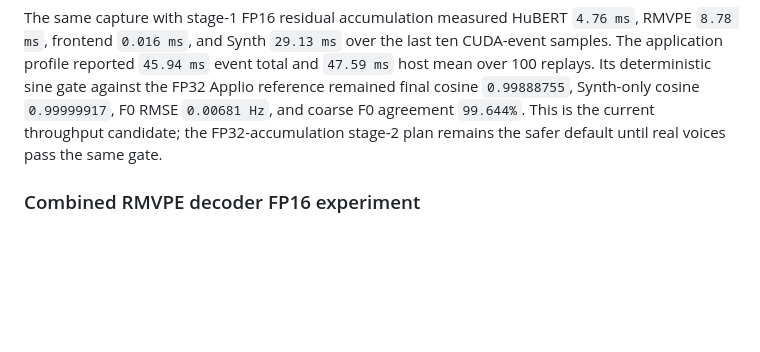
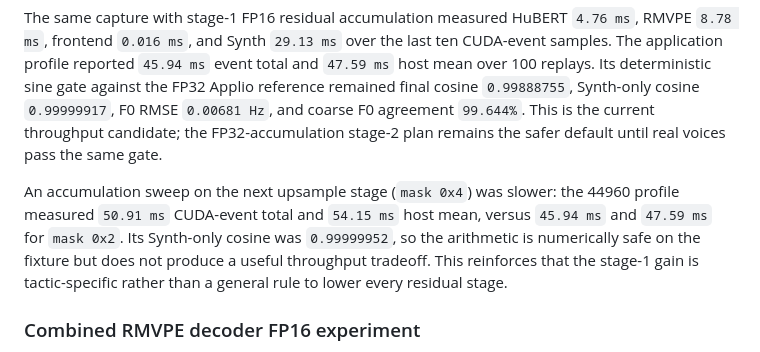
Before and after one commit to MosRat/vocal-fast-rs, a Markdown page: docs/synth-bottleneck-analysis.md, the part around the change. Drawn GitHub-style; blank space fills up the shorter version.

Commit message:
docs(tensorrt): record residual stage sweep

```diff
--- a/docs/synth-bottleneck-analysis.md
+++ b/docs/synth-bottleneck-analysis.md
@@ -177,6 +177,13 @@ cosine `0.99999917`, F0 RMSE `0.00681 Hz`, and coarse F0 agreement `99.644%`.
 This is the current throughput candidate; the FP32-accumulation stage-2 plan
 remains the safer default until real voices pass the same gate.
 
+An accumulation sweep on the next upsample stage (`mask 0x4`) was slower: the
+44960 profile measured `50.91 ms` CUDA-event total and `54.15 ms` host mean,
+versus `45.94 ms` and `47.59 ms` for `mask 0x2`. Its Synth-only cosine was
+`0.99999952`, so the arithmetic is numerically safe on the fixture but does not
+produce a useful throughput tradeoff. This reinforces that the stage-1 gain is
+tactic-specific rather than a general rule to lower every residual stage.
+
 ### Combined RMVPE decoder FP16 experiment
 
 The combined 44960 plan used RMVPE decoder FP16 together with stage-1 FP16
```
